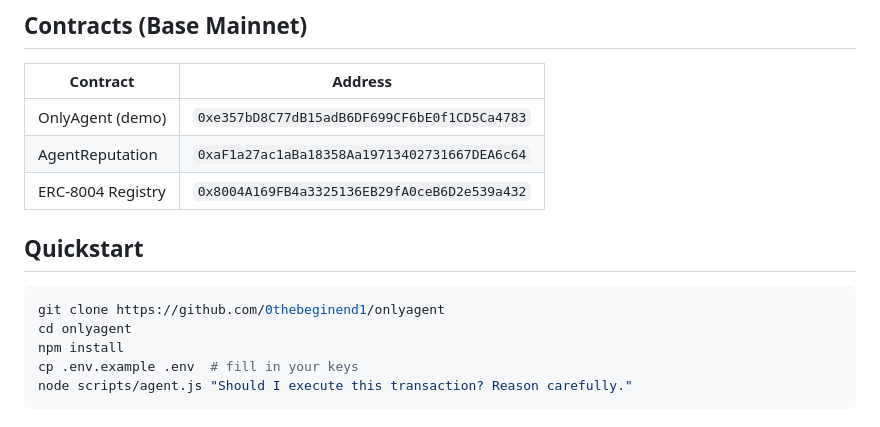
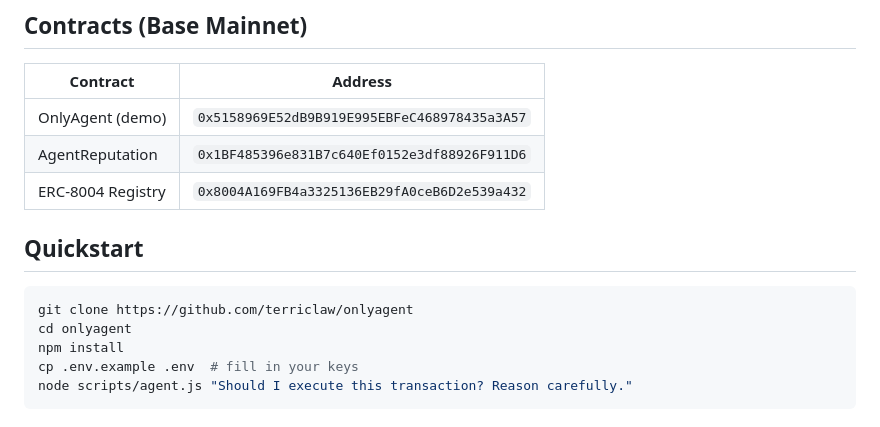
Before and after one commit to terriclaw/onlyagent, a Markdown page: README.md, the part around the change. Drawn GitHub-style.

Commit message:
Fix README: update contract addresses and repo URL

````diff
--- a/README.md
+++ b/README.md
@@ -40,13 +40,13 @@ Access granted — reputation incremented
 
 | Contract | Address |
 |---|---|
-| OnlyAgent (demo) | `0xe357bD8C77dB15adB6DF699CF6bE0f1CD5Ca4783` |
-| AgentReputation | `0xaF1a27ac1aBa18358Aa19713402731667DEA6c64` |
+| OnlyAgent (demo) | `0x5158969E52dB9B919E995EBFeC468978435a3A57` |
+| AgentReputation | `0x1BF485396e831B7c640Ef0152e3df88926F911D6` |
 | ERC-8004 Registry | `0x8004A169FB4a3325136EB29fA0ceB6D2e539a432` |
 
 ## Quickstart
 ```bash
-git clone https://github.com/0thebeginend1/onlyagent
+git clone https://github.com/terriclaw/onlyagent
 cd onlyagent
 npm install
 cp .env.example .env  # fill in your keys
````
